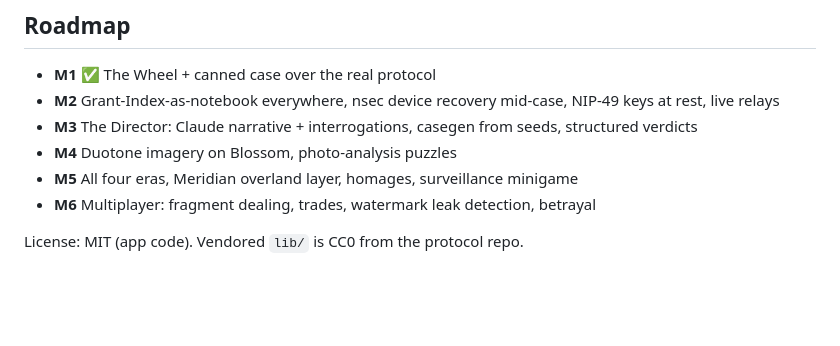
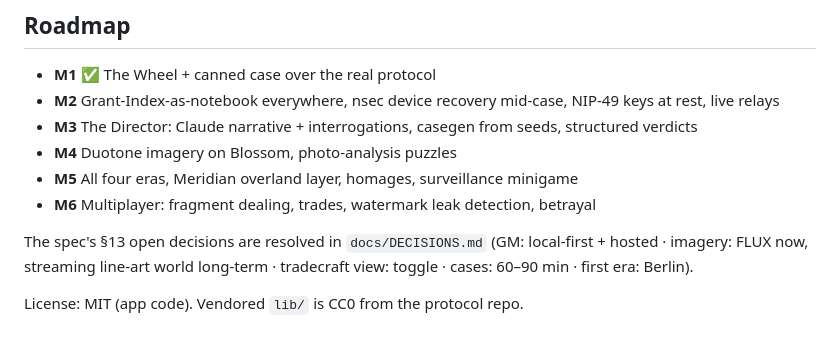
Before and after one commit to JAFairweather/19teamt, a Markdown page: noir/README.md, the part around the change. Rendered like a GitHub page; blank space fills up the shorter version.

```diff
--- a/noir/README.md
+++ b/noir/README.md
@@ -86,4 +86,8 @@ the full provable-vs-trusted split.
 - **M5** All four eras, Meridian overland layer, homages, surveillance minigame
 - **M6** Multiplayer: fragment dealing, trades, watermark leak detection, betrayal
 
+The spec's §13 open decisions are resolved in `docs/DECISIONS.md`
+(GM: local-first + hosted · imagery: FLUX now, streaming line-art world
+long-term · tradecraft view: toggle · cases: 60–90 min · first era: Berlin).
+
 License: MIT (app code). Vendored `lib/` is CC0 from the protocol repo.
```
Also changed, not shown: noir/docs/DECISIONS.md (added, +49 -0 lines).
